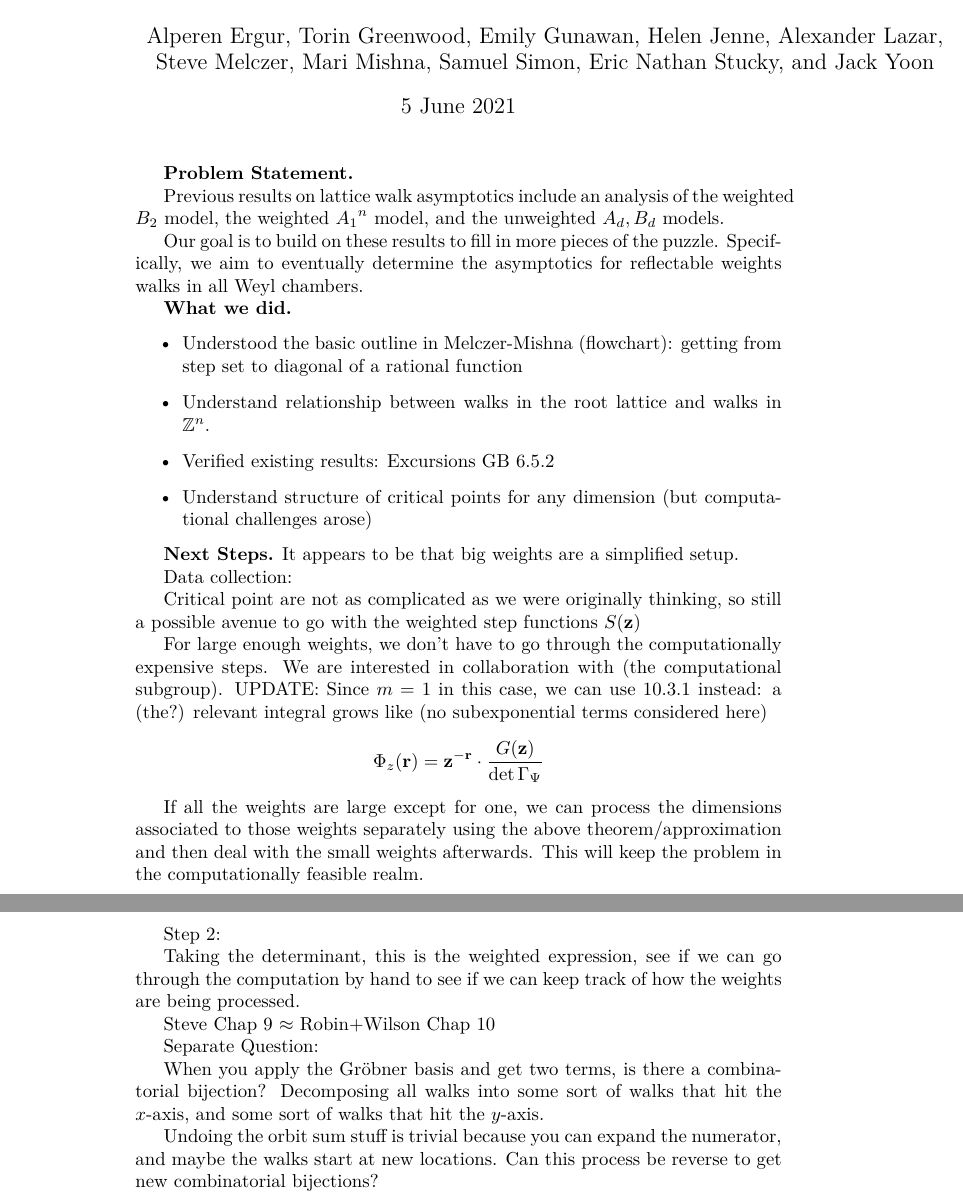
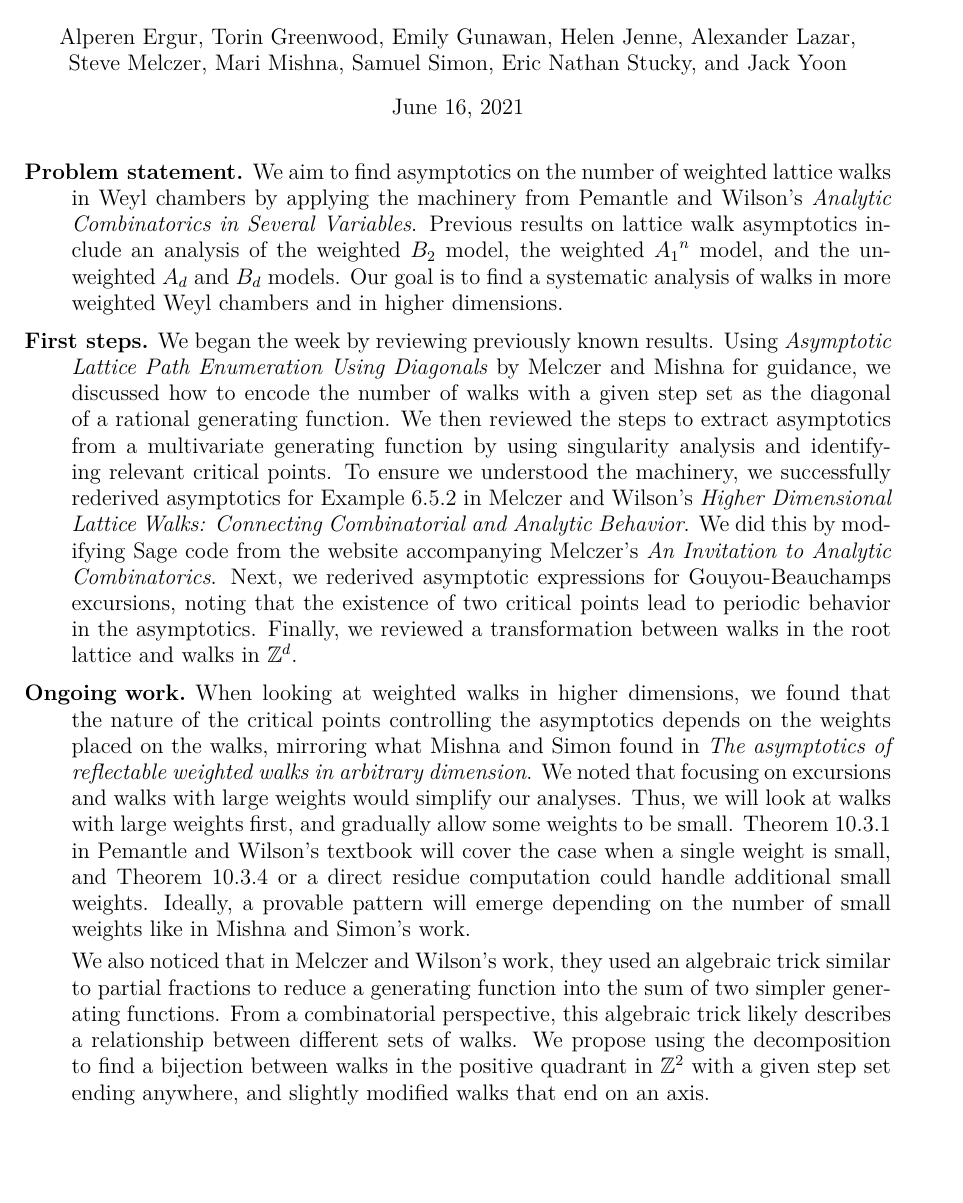
Before and after one commit to marnijulie/MRC1b, a LaTeX document (Report-LatticeWalks.tex): two parts of pages 1 and 2 of 2 before the commit and part of the page after it, the two joined at a grey line, cut so that both start at the same text, the shorter picture padded with empty space. Compiled offline with pdfLaTeX.

Commit message:
Torin's edits

```diff
--- a/Report-LatticeWalks.tex
+++ b/Report-LatticeWalks.tex
@@ -1,4 +1,4 @@
-\documentclass{article}
+\documentclass[letterpaper]{article}
 
 % set font encoding for PDFLaTeX, XeLaTeX, or LuaTeX
 \usepackage{ifxetex,ifluatex, amsmath, amsfonts}
@@ -10,11 +10,17 @@
   \usepackage{lmodern}
 \fi
 
+\setlength{\topmargin}{-13mm}
+\setlength{\textwidth}{6.4in}
+\setlength{\oddsidemargin}{1mm}
+\setlength{\textheight}{9 in}
+\setlength{\footskip}{.2 in}
+
 \usepackage{hyperref}
 
 \title{Asymptotics of Weighted Reflectable Walks in Weyl Chambers}
 \author{Alperen Ergur, Torin Greenwood, Emily Gunawan, Helen Jenne, Alexander Lazar, \\Steve Melczer, Mari Mishna, Samuel Simon,  Eric Nathan Stucky, and Jack Yoon}
-\date{5 June 2021}
+\date{\today}
 
 % Enable SageTeX to run SageMath code right inside this LaTeX file.
 % http://doc.sagemath.org/html/en/tutorial/sagetex.html
@@ -24,52 +30,66 @@
 % \usepackage{pythontex}
 
 \begin{document}
+\fontsize{12}{13}
 \maketitle
+\large
+\begin{description}
+\item[Problem statement.]  We aim to find asymptotics on the number of weighted lattice walks in Weyl chambers by applying the machinery from Pemantle and Wilson's \emph{Analytic Combinatorics in Several Variables}.  Previous results on lattice walk asymptotics include an analysis of the weighted $B_2$ model, the weighted ${A_1}^n$ model, and the unweighted $A_d$ and $B_d$ models.  Our goal is to find a systematic analysis of walks in more weighted Weyl chambers and in higher dimensions.
 
-\textbf{Problem Statement.}
+%build on these results to fill in details for more Weyl chambers.
 
-Previous results on lattice walk asymptotics include an analysis of the weighted $B_2$ model, the weighted ${A_1}^n$ model, and the unweighted $A_d, B_d$ models.
+\item[First steps.] We began the week by reviewing previously known results.  Using \emph{Asymptotic Lattice Path Enumeration Using Diagonals} by Melczer and Mishna for guidance, we discussed how to encode the number of walks with a given step set as the diagonal of a rational generating function.  We then reviewed the steps to extract asymptotics from a multivariate generating function by using singularity analysis and identifying relevant critical points.  To ensure we understood the machinery, we successfully rederived asymptotics for Example 6.5.2 in Melczer and Wilson's \emph{Higher Dimensional Lattice Walks: Connecting Combinatorial and Analytic Behavior}.  We did this by modifying Sage code from the website accompanying Melczer's \emph{An Invitation to Analytic Combinatorics}.  Next, we rederived asymptotic expressions for Gouyou-Beauchamps excursions, noting that the existence of two critical points lead to periodic behavior in the asymptotics.  Finally, we reviewed a transformation between walks in the root lattice and walks in $\mathbb{Z}^d$.
 
-Our goal is to build on these results to fill in more pieces of the puzzle. Specifically, we aim to eventually determine the asymptotics for reflectable weights walks in all Weyl chambers.
+\item[Ongoing work.]  When looking at weighted walks in higher dimensions, we found that the nature of the critical points controlling the asymptotics depends on the weights placed on the walks, mirroring what Mishna and Simon found in \emph{The asymptotics of reflectable weighted walks in arbitrary dimension}.  We noted that focusing on excursions and walks with large weights would simplify our analyses.  Thus, we will look at walks with large weights first, and gradually allow some weights to be small.  Theorem 10.3.1 in Pemantle and Wilson's textbook will cover the case when a single weight is small, and Theorem 10.3.4 or a direct residue computation could handle additional small weights.  Ideally, a provable pattern will emerge depending on the number of small weights like in Mishna and Simon's work.
 
-\textbf{What we did.}
-\begin{itemize}
-\item Understood the basic outline in Melczer-Mishna (flowchart): getting from step set to diagonal of a rational function
-\item Understand relationship between walks in the root lattice and walks in $\mathbb{Z}^n$.
-\item Verified existing results: Excursions GB 6.5.2
-\item Understand structure of critical points for any dimension (but computational challenges arose)
-\end{itemize}
-
-
-
-
-
-\textbf{Next Steps.} It appears to be that big weights are a simplified setup.
-
-Data collection:
-
-Critical point are not as complicated as we were originally thinking, so still a possible avenue to go with the weighted step functions $S(\mathbf{z})$
-
-For large enough weights, we don't have to go through the computationally expensive steps. %We can also use 10.3.3, doing the asymptotics solely in those variables. This replaces the computationally expensive \texttt{SmoothContrib} function from Steve's code.
-We are interested in collaboration with (the computational subgroup).
+We also noticed that in Melczer and Wilson's work, they used an algebraic trick similar to partial fractions to reduce a generating function into the sum of two simpler generating functions.  From a combinatorial perspective, this algebraic trick likely describes a relationship between different sets of walks.  We propose using the decomposition to find a bijection between walks in the positive quadrant in $\mathbb{Z}^2$ with a given step set ending anywhere, and slightly modified walks that end on an axis.
+\end{description}
+\thispagestyle{empty}
 %
-UPDATE: Since $m=1$ in this case, we can use 10.3.1 instead: a (the?) relevant integral grows like (no subexponential terms considered here)
-$$ \Phi_z(\mathbf{r}) = \mathbf{z}^{-\mathbf{r}}\cdot \frac{G(\mathbf{z})}{\det \Gamma_\Psi}$$
-
-
-If all the weights are large except for one, we can process the dimensions associated to those weights separately using the above theorem/approximation and then deal with the small weights afterwards. This will keep the problem in the computationally feasible realm.
-
-Step 2:
-
-Taking the determinant, this is the weighted expression, see if we can go through the computation by hand to see if we can keep track of how the weights are being processed.
-
-Steve Chap 9 $\approx$ Robin+Wilson Chap 10
-
-Separate Question:
-
-When you apply the Gr\"obner basis and get two terms, is there a combinatorial bijection? Decomposing all walks into some sort of walks that hit the $x$-axis, and some sort of walks that hit the $y$-axis.
-
-Undoing the orbit sum stuff is trivial because you can expand the numerator, and maybe the walks start at new locations. Can this process be reverse to get new combinatorial bijections?
+%
+%
+%
+%
+%Our goal is to build on these results to fill in more pieces of the puzzle. Specifically, we aim to eventually determine the asymptotics for reflectable weights walks in all Weyl chambers.
+%
+%\textbf{What we did.}
+%\begin{itemize}
+%\item Understood the basic outline in Melczer-Mishna (flowchart): getting from step set to diagonal of a rational function
+%\item Understand relationship between walks in the root lattice and walks in $\mathbb{Z}^n$.
+%\item Verified existing results: Excursions GB 6.5.2
+%\item Understand structure of critical points for any dimension (but computational challenges arose)
+%\end{itemize}
+%
+%
+%
+%
+%
+%\textbf{Next Steps.} It appears to be that big weights are a simplified setup.
+%
+%Data collection:
+%
+%Critical point are not as complicated as we were originally thinking, so still a possible avenue to go with the weighted step functions $S(\mathbf{z})$
+%
+%For large enough weights, we don't have to go through the computationally expensive steps. %We can also use 10.3.3, doing the asymptotics solely in those variables. This replaces the computationally expensive \texttt{SmoothContrib} function from Steve's code.
+%We are interested in collaboration with (the computational subgroup).
+%%
+%UPDATE: Since $m=1$ in this case, we can use 10.3.1 instead: a (the?) relevant integral grows like (no subexponential terms considered here)
+%$$ \Phi_z(\mathbf{r}) = \mathbf{z}^{-\mathbf{r}}\cdot \frac{G(\mathbf{z})}{\det \Gamma_\Psi}$$
+%
+%
+%If all the weights are large except for one, we can process the dimensions associated to those weights separately using the above theorem/approximation and then deal with the small weights afterwards. This will keep the problem in the computationally feasible realm.
+%
+%Step 2:
+%
+%Taking the determinant, this is the weighted expression, see if we can go through the computation by hand to see if we can keep track of how the weights are being processed.
+%
+%Steve Chap 9 $\approx$ Robin+Wilson Chap 10
+%
+%Separate Question:
+%
+%When you apply the Gr\"obner basis and get two terms, is there a combinatorial bijection? Decomposing all walks into some sort of walks that hit the $x$-axis, and some sort of walks that hit the $y$-axis.
+%
+%Undoing the orbit sum stuff is trivial because you can expand the numerator, and maybe the walks start at new locations. Can this process be reverse to get new combinatorial bijections?
 %Sam: When I was thinking about this, how do you factor out the $x-1$; that comes from $x^2-1$? I'm not sure if it makes sense to relate that back to a walk.
 % I expeanded it out and took 1+x * x-y^2, and say it's ... say we cancelled the 1-x term. Then the four terms that we get (after dividing by 1/xy to gt what the small steps would be) is different from the step set; it's the group.
 % Torin: What happens if G=1? (we're not sure)
```
